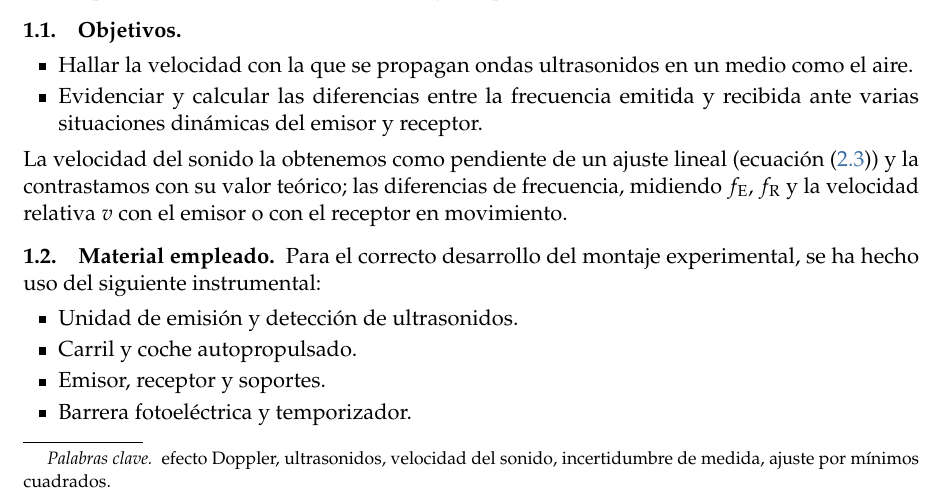
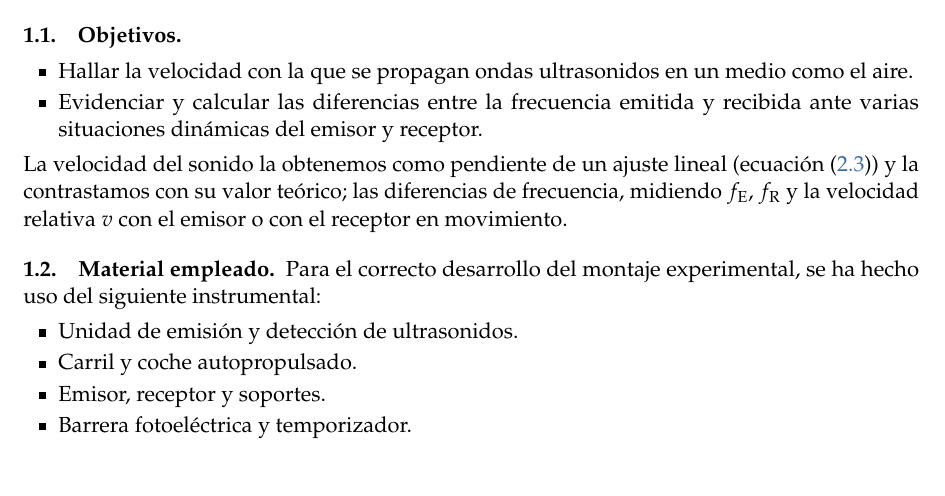
Before and after one commit to danimartinguerrero/Informe-Doppler, a LaTeX paper (main.tex): part of page 2 of 7, cut so that both start at the same text. Compiled offline with pdfLaTeX.

Commit message:
Elimina las palabras clave del pie de la primera página
Co-Authored-By: Claude Sonnet 5.5 <noreply@anthropic.com>
Claude-Session: https://claude.ai/code/session_01JpLofFiasb79TTvEUiTxHx

```diff
--- a/main.tex
+++ b/main.tex
@@ -188,8 +188,6 @@
 \address{Grado en Física, Facultad de Ciencias, Universidad de Salamanca,
          Salamanca, España}
 \date{}
-\keywords{efecto Doppler, ultrasonidos, velocidad del sonido,
-          incertidumbre de medida, ajuste por mínimos cuadrados}
 
 
 
```
Also changed, not shown: main.pdf, 1 other file.
